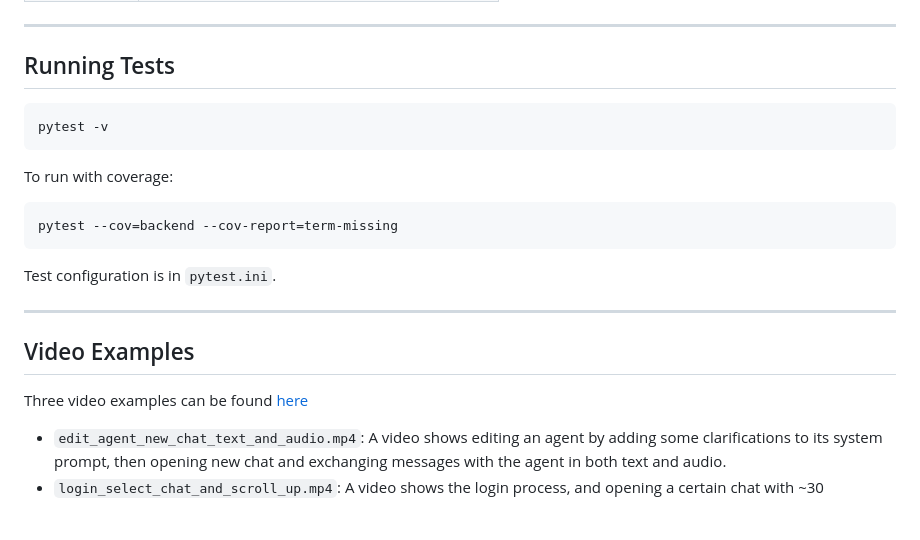
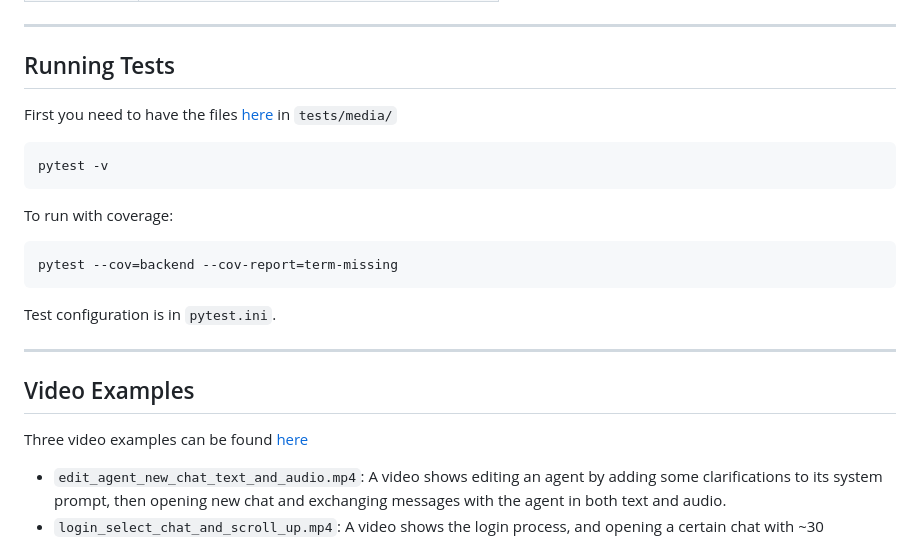
Before and after one commit to MohamedFarouk94/multiagent, a Markdown page: README.md, the part around one of its changes. Rendered like a GitHub page; blank space fills up the shorter version.

Commit message:
test media

````diff
--- a/README.md
+++ b/README.md
@@ -320,6 +320,8 @@ The frontend is a single-page application written in vanilla JavaScript, split a
 
 ## Running Tests
 
+First you need to have the files [here]() in `tests/media/`
+
 ```bash
 pytest -v
 ```
````
Also changed, not shown: other parts of README.md (+1 -1 lines).
